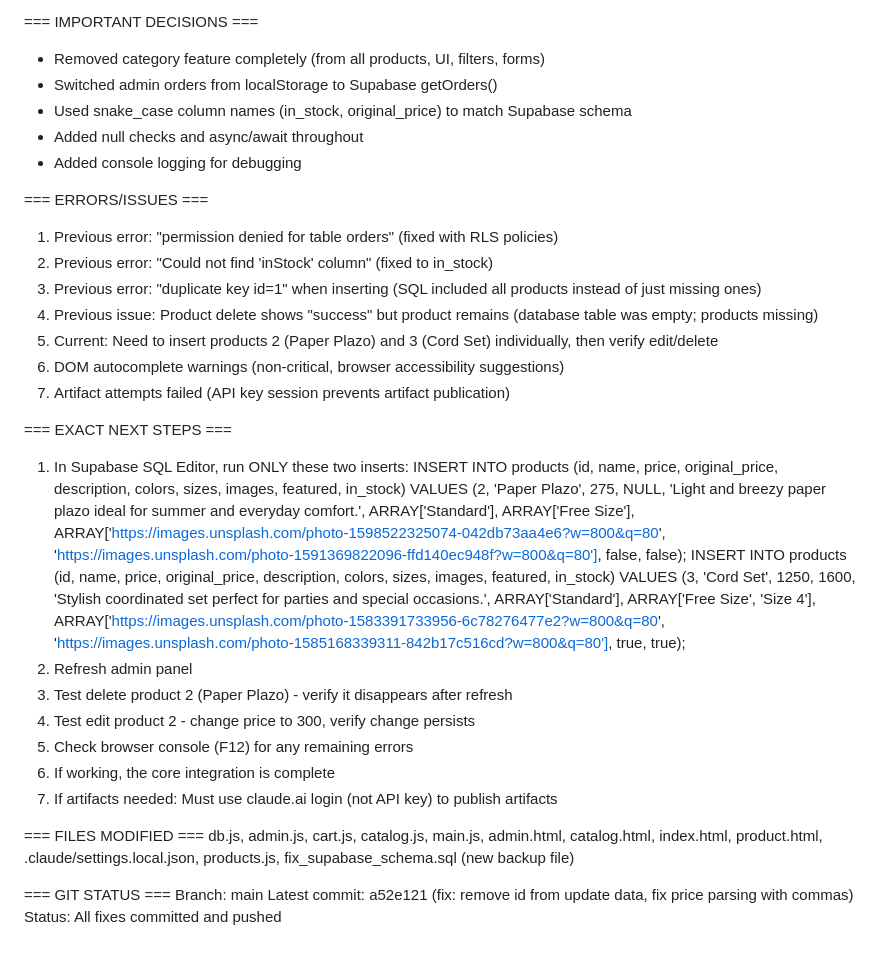
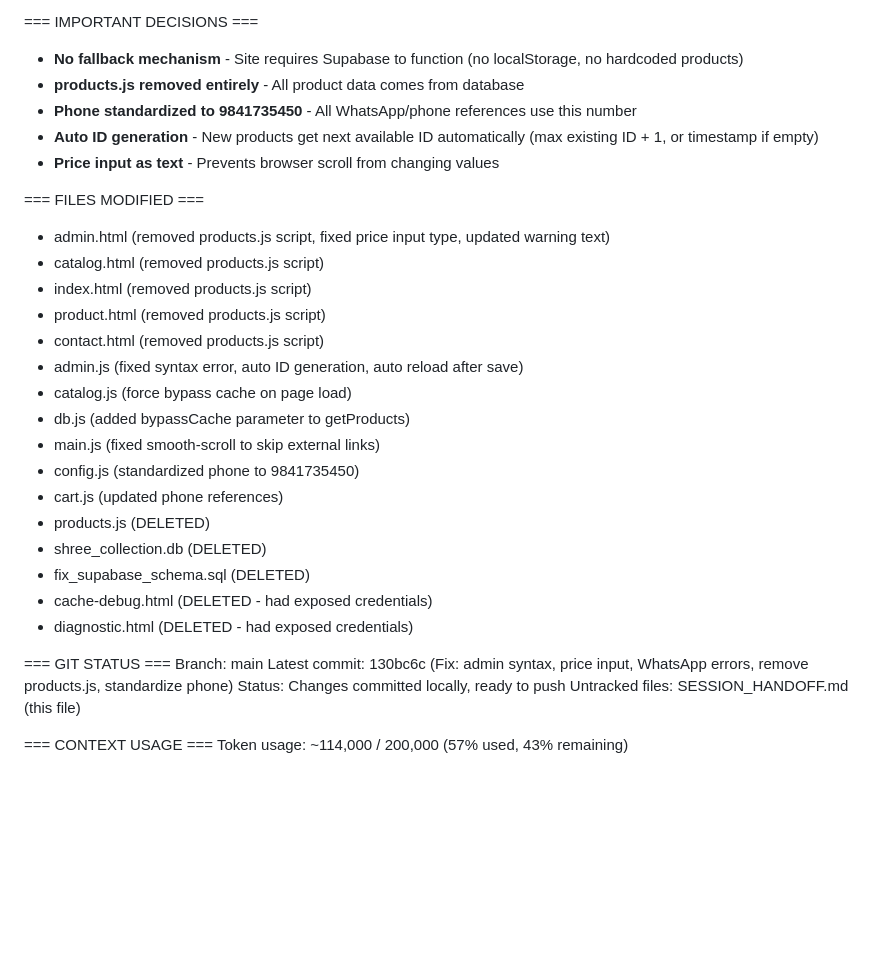
Before and after one commit to kapilfx77-codes/shree-collection, a Markdown page: SESSION_HANDOFF.md, the part around one of its changes. GitHub-like rendering; blank space fills up the shorter version.

```diff
--- a/SESSION_HANDOFF.md
+++ b/SESSION_HANDOFF.md
@@ -30,35 +74,34 @@ Date: 2026-08-31
 
 === IMPORTANT DECISIONS ===
-- Removed category feature completely (from all products, UI, filters, forms)
-- Switched admin orders from localStorage to Supabase getOrders()
-- Used snake_case column names (in_stock, original_price) to match Supabase schema
-- Added null checks and async/await throughout
-- Added console logging for debugging
-
-=== ERRORS/ISSUES ===
-1. Previous error: "permission denied for table orders" (fixed with RLS policies)
-2. Previous error: "Could not find 'inStock' column" (fixed to in_stock)
-3. Previous error: "duplicate key id=1" when inserting (SQL included all products instead of just missing ones)
-4. Previous issue: Product delete shows "success" but product remains (database table was empty; products missing)
-5. Current: Need to insert products 2 (Paper Plazo) and 3 (Cord Set) individually, then verify edit/delete
-6. DOM autocomplete warnings (non-critical, browser accessibility suggestions)
-7. Artifact attempts failed (API key session prevents artifact publication)
-
-=== EXACT NEXT STEPS ===
-1. In Supabase SQL Editor, run ONLY these two inserts:
-INSERT INTO products (id, name, price, original_price, description, colors, sizes, images, featured, in_stock) VALUES (2, 'Paper Plazo', 275, NULL, 'Light and breezy paper plazo ideal for summer and everyday comfort.', ARRAY['Standard'], ARRAY['Free Size'], ARRAY['https://images.unsplash.com/photo-1598522325074-042db73aa4e6?w=800&q=80', 'https://images.unsplash.com/photo-1591369822096-ffd140ec948f?w=800&q=80'], false, false);
-INSERT INTO products (id, name, price, original_price, description, colors, sizes, images, featured, in_stock) VALUES (3, 'Cord Set', 1250, 1600, 'Stylish coordinated set perfect for parties and special occasions.', ARRAY['Standard'], ARRAY['Free Size', 'Size 4'], ARRAY['https://images.unsplash.com/photo-1583391733956-6c78276477e2?w=800&q=80', 'https://images.unsplash.com/photo-1585168339311-842b17c516cd?w=800&q=80'], true, true);
-2. Refresh admin panel
-3. Test delete product 2 (Paper Plazo) - verify it disappears after refresh
-4. Test edit product 2 - change price to 300, verify change persists
-5. Check browser console (F12) for any remaining errors
-6. If working, the core integration is complete
-7. If artifacts needed: Must use claude.ai login (not API key) to publish artifacts
+- **No fallback mechanism** - Site requires Supabase to function (no localStorage, no hardcoded products)
+- **products.js removed entirely** - All product data comes from database
+- **Phone standardized to 9841735450** - All WhatsApp/phone references use this number
+- **Auto ID generation** - New products get next available ID automatically (max existing ID + 1, or timestamp if empty)
+- **Price input as text** - Prevents browser scroll from changing values
 
 === FILES MODIFIED ===
-db.js, admin.js, cart.js, catalog.js, main.js, admin.html, catalog.html, index.html, product.html, .claude/settings.local.json, products.js, fix_supabase_schema.sql (new backup file)
+- admin.html (removed products.js script, fixed price input type, updated warning text)
+- catalog.html (removed products.js script)
+- index.html (removed products.js script)
+- product.html (removed products.js script)
+- contact.html (removed products.js script)
+- admin.js (fixed syntax error, auto ID generation, auto reload after save)
+- catalog.js (force bypass cache on page load)
+- db.js (added bypassCache parameter to getProducts)
+- main.js (fixed smooth-scroll to skip external links)
+- config.js (standardized phone to 9841735450)
+- cart.js (updated phone references)
+- products.js (DELETED)
+- shree_collection.db (DELETED)
+- fix_supabase_schema.sql (DELETED)
+- cache-debug.html (DELETED - had exposed credentials)
+- diagnostic.html (DELETED - had exposed credentials)
 
 === GIT STATUS ===
 Branch: main
-Latest commit: a52e121 (fix: remove id from update data, fix price parsing with commas)
-Status: All fixes committed and pushed
+Latest commit: 130bc6c (Fix: admin syntax, price input, WhatsApp errors, remove products.js, standardize phone)
+Status: Changes committed locally, ready to push
+Untracked files: SESSION_HANDOFF.md (this file)
+
+=== CONTEXT USAGE ===
+Token usage: ~114,000 / 200,000 (57% used, 43% remaining)
```
Also changed, not shown: other parts of SESSION_HANDOFF.md (+62 -18 lines).
